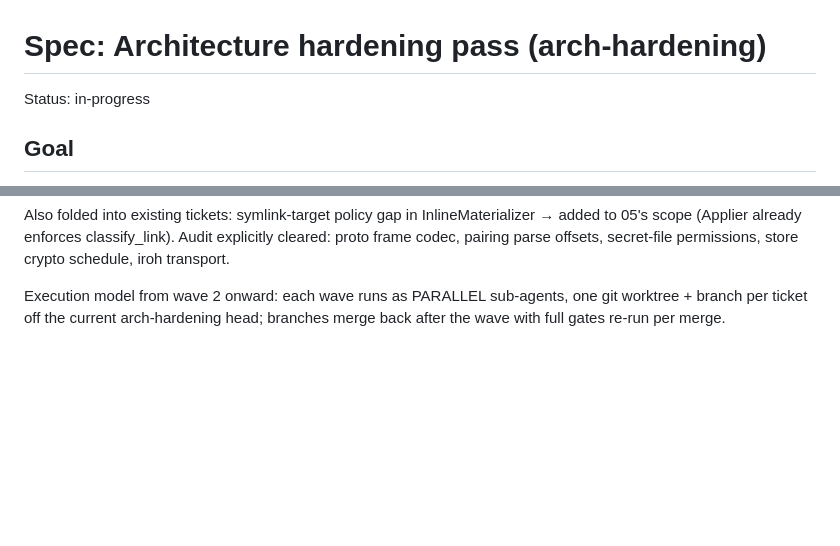
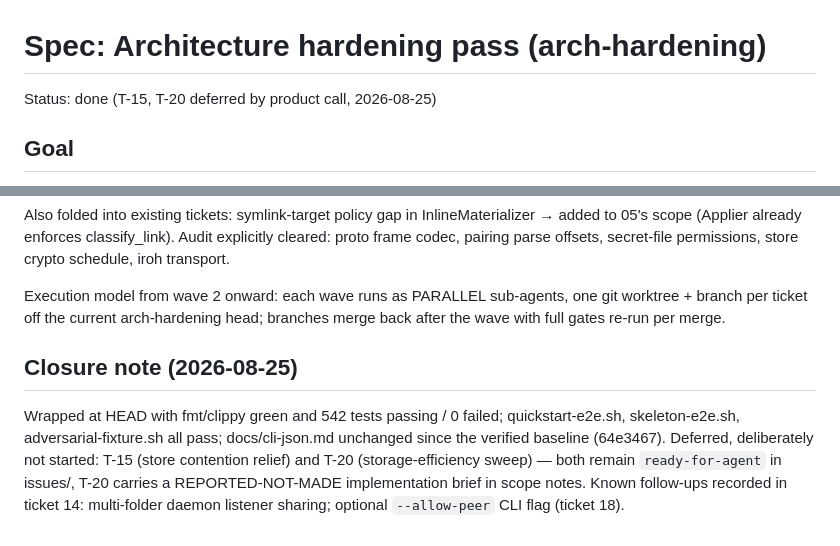
Before and after one commit to sharzilnfz/ferry, a Markdown page: .scratch/arch-hardening/spec.md, 2 parts joined by grey strips. Rendered like a GitHub page; blank space fills up the shorter version.

Commit message:
docs: close arch-hardening spec; defer T-15/T-20; drop orchestration state

```diff
--- a/.scratch/arch-hardening/spec.md
+++ b/.scratch/arch-hardening/spec.md
@@ -1,6 +1,6 @@
 # Spec: Architecture hardening pass (arch-hardening)
 
-Status: in-progress
+Status: done (T-15, T-20 deferred by product call, 2026-08-25)
 
 ## Goal
 
@@ -118,3 +118,14 @@ offsets, secret-file permissions, store crypto schedule, iroh transport.
 Execution model from wave 2 onward: each wave runs as PARALLEL sub-agents,
 one git worktree + branch per ticket off the current arch-hardening head;
 branches merge back after the wave with full gates re-run per merge.
+
+## Closure note (2026-08-25)
+
+Wrapped at HEAD with fmt/clippy green and 542 tests passing / 0 failed;
+quickstart-e2e.sh, skeleton-e2e.sh, adversarial-fixture.sh all pass;
+docs/cli-json.md unchanged since the verified baseline (64e3467).
+Deferred, deliberately not started: T-15 (store contention relief) and
+T-20 (storage-efficiency sweep) — both remain `ready-for-agent` in
+issues/, T-20 carries a REPORTED-NOT-MADE implementation brief in scope
+notes. Known follow-ups recorded in ticket 14: multi-folder daemon
+listener sharing; optional `--allow-peer` CLI flag (ticket 18).
```
Also changed, not shown: .scratch/arch-hardening/orchestration-state.md (deleted, +0 -53 lines).
